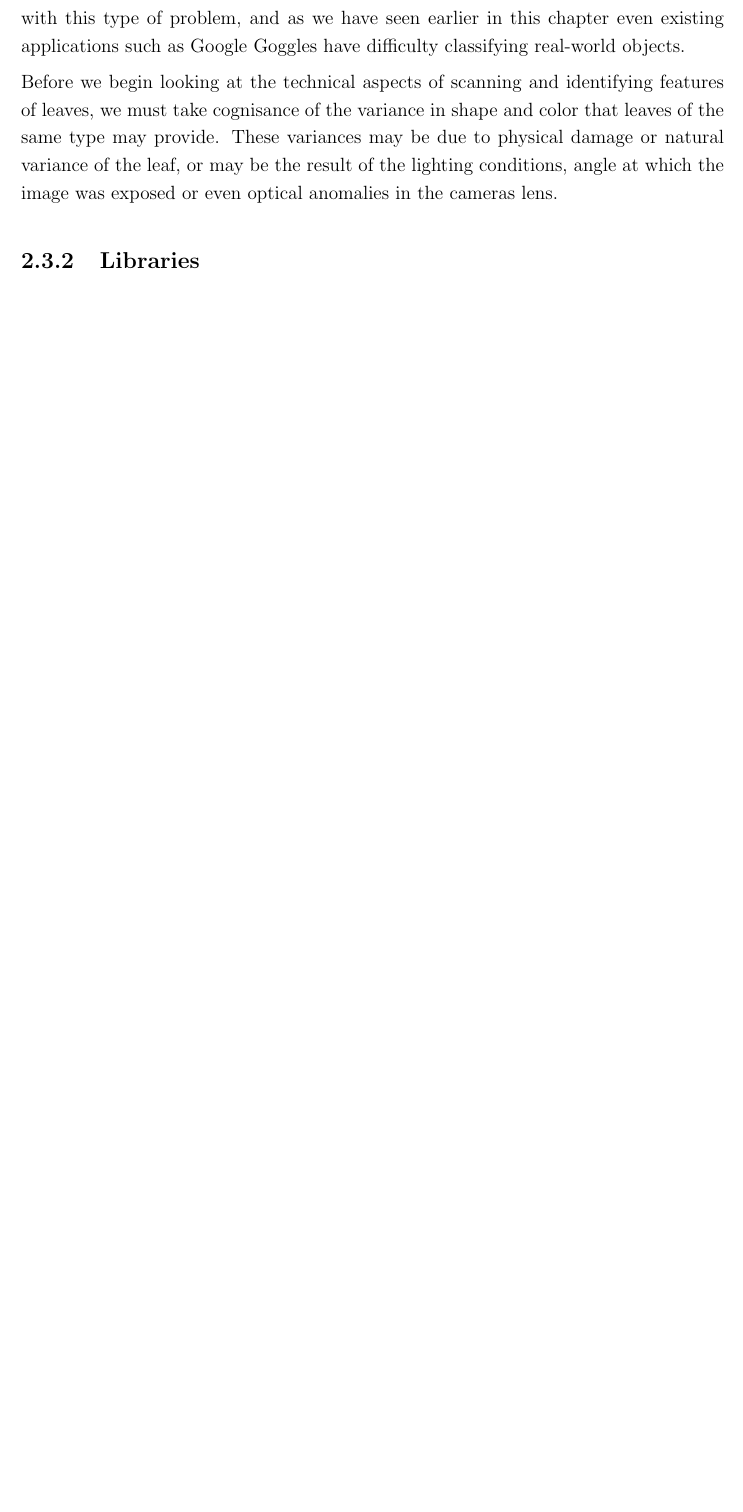
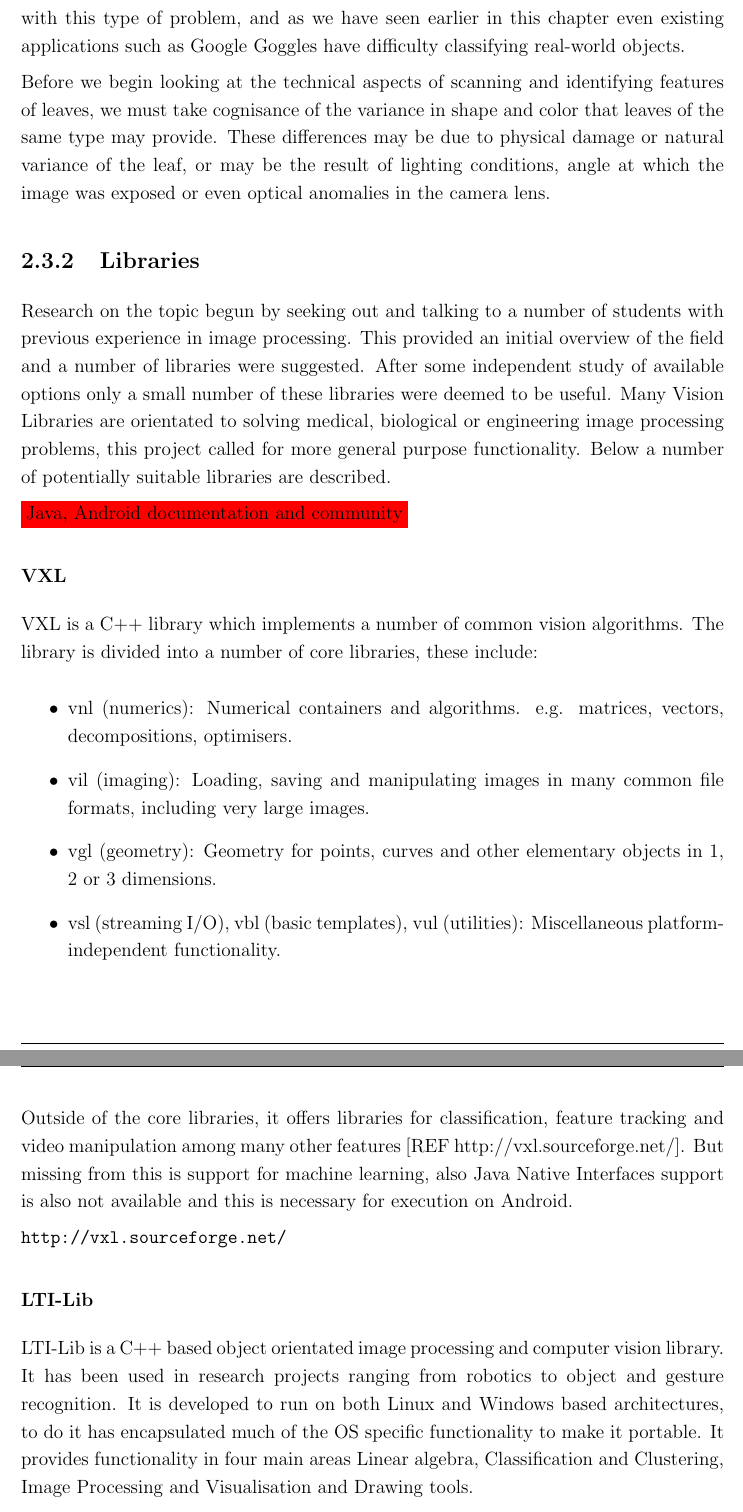
Before and after one commit to johnflan/Maple, a LaTeX thesis (docs/project_report/report.tex, which reads docs/project_report/research/research.tex): part of page 20 of 25 before the commit and two parts of pages 20 and 21 of 26 after it, the two joined at a grey line, cut so that both start at the same text, the shorter picture padded with empty space. Compiled offline with pdfLaTeX.

Commit message:
Added subsections about two vision libraries

```diff
--- a/docs/project_report/research/research.tex
+++ b/docs/project_report/research/research.tex
@@ -225,6 +225,27 @@ Computer Vision techniques have been successful when applied to specialised doma
 \subsection{The Problem}
 One of the goals of this project is to utilise computer vision techniques to identify the particular type of trees from their leaves. There are many challenges associated with this type of problem, and as we have seen earlier in this chapter even existing applications such as Google Goggles have difficulty classifying real-world objects.
 
-Before we begin looking at the technical aspects of scanning and identifying features of leaves, we must take cognisance of the variance in shape and color that leaves of the same type may provide. These variances may be due to physical damage or natural variance of the leaf, or may be the result of the lighting conditions, angle at which the image was exposed or even optical anomalies in the cameras lens.
+Before we begin looking at the technical aspects of scanning and identifying features of leaves, we must take cognisance of the variance in shape and color that leaves of the same type may provide. These differences may be due to physical damage or natural variance of the leaf, or may be the result of lighting conditions, angle at which the image was exposed or even optical anomalies in the camera lens.
 
 \subsection{Libraries}
+Research on the topic begun by seeking out and talking to a number of students with previous experience in image processing. This provided an initial overview of the field and a number of libraries were suggested. After some independent study of available options only a small number of these libraries were deemed to be useful. Many Vision Libraries are orientated to solving medical, biological or engineering image processing problems, this project called for more general purpose functionality. Below a number of potentially suitable libraries are described.
+
+\colorbox{red}{Java, Android documentation and community}
+
+\subsubsection{VXL}
+VXL is a C++ library which implements a number of common vision algorithms. The library is divided into a number of core libraries, these include:
+
+\begin{itemize}
+\item vnl (numerics): Numerical containers and algorithms. e.g. matrices, vectors, decompositions, optimisers.
+\item vil (imaging): Loading, saving and manipulating images in many common file formats, including very large images.
+\item vgl (geometry): Geometry for points, curves and other elementary objects in 1, 2 or 3 dimensions.
+\item vsl (streaming I/O), vbl (basic templates), vul (utilities): Miscellaneous platform-independent functionality.
+\end{itemize}
+
+Outside of the core libraries, it offers libraries for classification, feature tracking and video manipulation among many other features [REF http://vxl.sourceforge.net/]. But missing from this is support for machine learning, also Java Native Interfaces support is also not available and this is necessary for execution on Android.
+
+\url{http://vxl.sourceforge.net/}
+
+
+\subsubsection{LTI-Lib}
+LTI-Lib is a C++ based object orientated image processing and computer vision library. It has been used in research projects ranging from robotics to object and gesture recognition. It is developed to run on both Linux and Windows based architectures, to do it has encapsulated much of the OS specific functionality to make it portable. It provides functionality in four main areas Linear algebra, Classification and Clustering, Image Processing and Visualisation and Drawing tools.
```
Also changed, not shown: docs/misc_images/facedetection.jpg (added), docs/project_report/research/research.tex (12 more changed lines).
